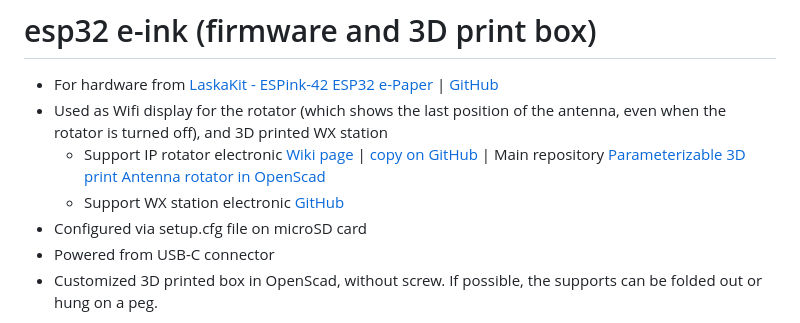
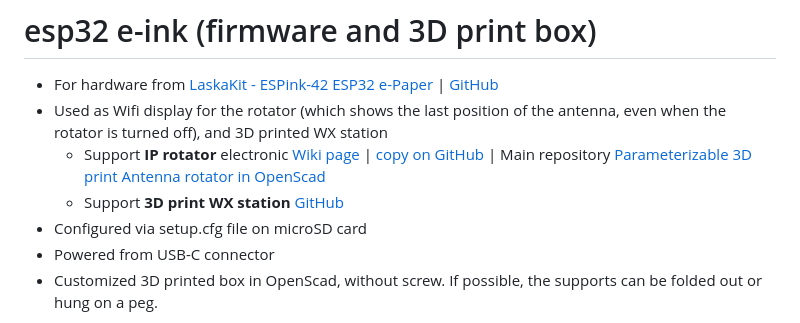
Before and after one commit to ok1hra/esp32-e-ink, a Markdown page: README.md, the part around the change. Drawn GitHub-style.

```diff
--- a/README.md
+++ b/README.md
@@ -1,8 +1,8 @@
 # esp32 e-ink (firmware and 3D print box)
 - For hardware from [LaskaKit - ESPink-42 ESP32 e-Paper](https://www.laskakit.cz/laskakit-espink-42-esp32-e-paper-pcb-antenna/) | [GitHub](https://github.com/LaskaKit/ESPink-42)
 - Used as Wifi display for the rotator (which shows the last position of the antenna, even when the rotator is turned off), and 3D printed WX station
-  - Support IP rotator electronic [Wiki page](https://remoteqth.com/w/doku.php?id=simple_rotator_interface_v) | [copy on GitHub](Assembly-manual.md) | Main repository [Parameterizable 3D print Antenna rotator in OpenScad](https://github.com/ok1hra/Parameterizable-3D-print-Antenna-rotator-in-OpenScad)
-  - Support WX station electronic [GitHub](https://github.com/ok1hra/3D-print-WX-station)
+  - Support **IP rotator** electronic [Wiki page](https://remoteqth.com/w/doku.php?id=simple_rotator_interface_v) | [copy on GitHub](https://github.com/ok1hra/IP-rotator/blob/main/Assembly-manual.md) | Main repository [Parameterizable 3D print Antenna rotator in OpenScad](https://github.com/ok1hra/Parameterizable-3D-print-Antenna-rotator-in-OpenScad)
+  - Support **3D print WX station** [GitHub](https://github.com/ok1hra/3D-print-WX-station)
 - Configured via setup.cfg file on microSD card
 - Powered from USB-C connector
 - Customized 3D printed box in OpenScad, without screw. If possible, the supports can be folded out or hung on a peg.
```
